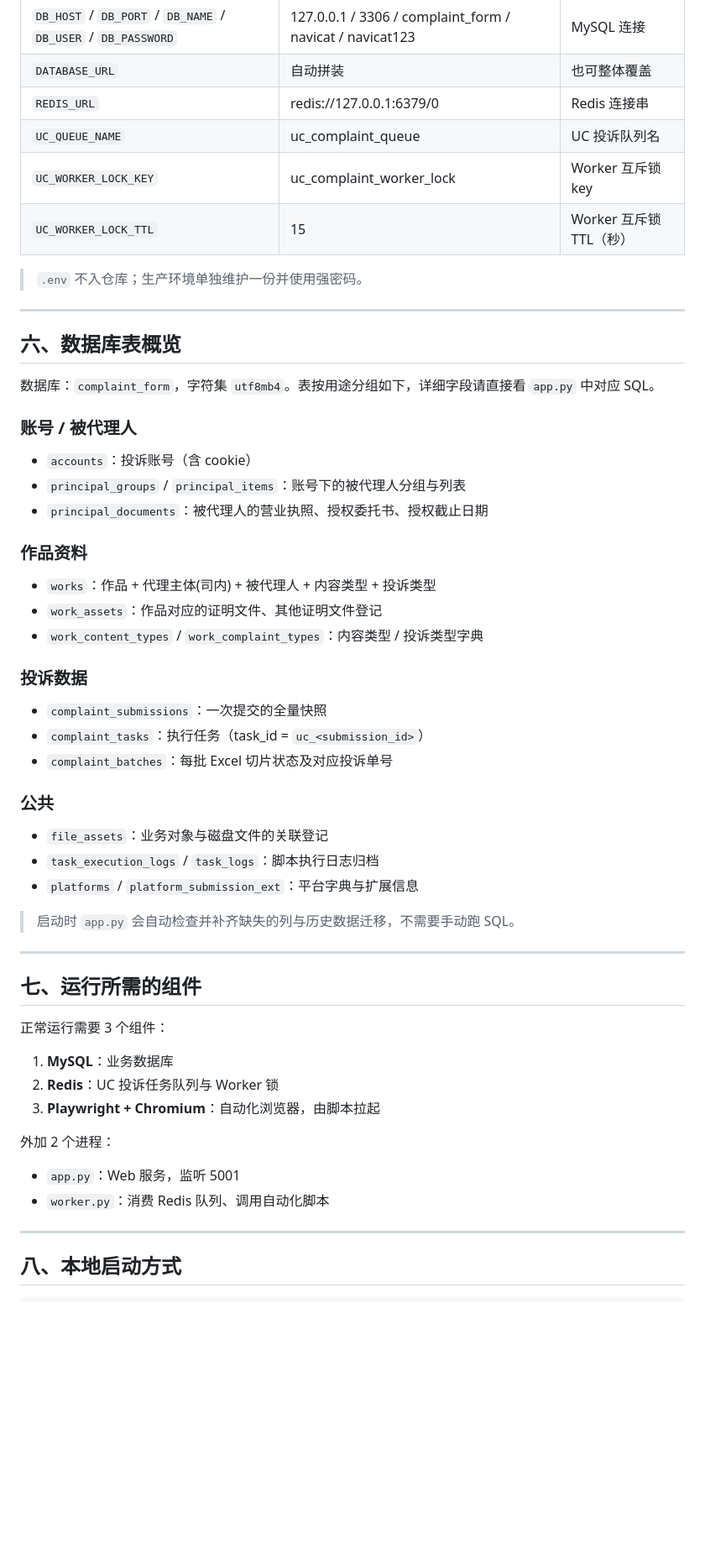
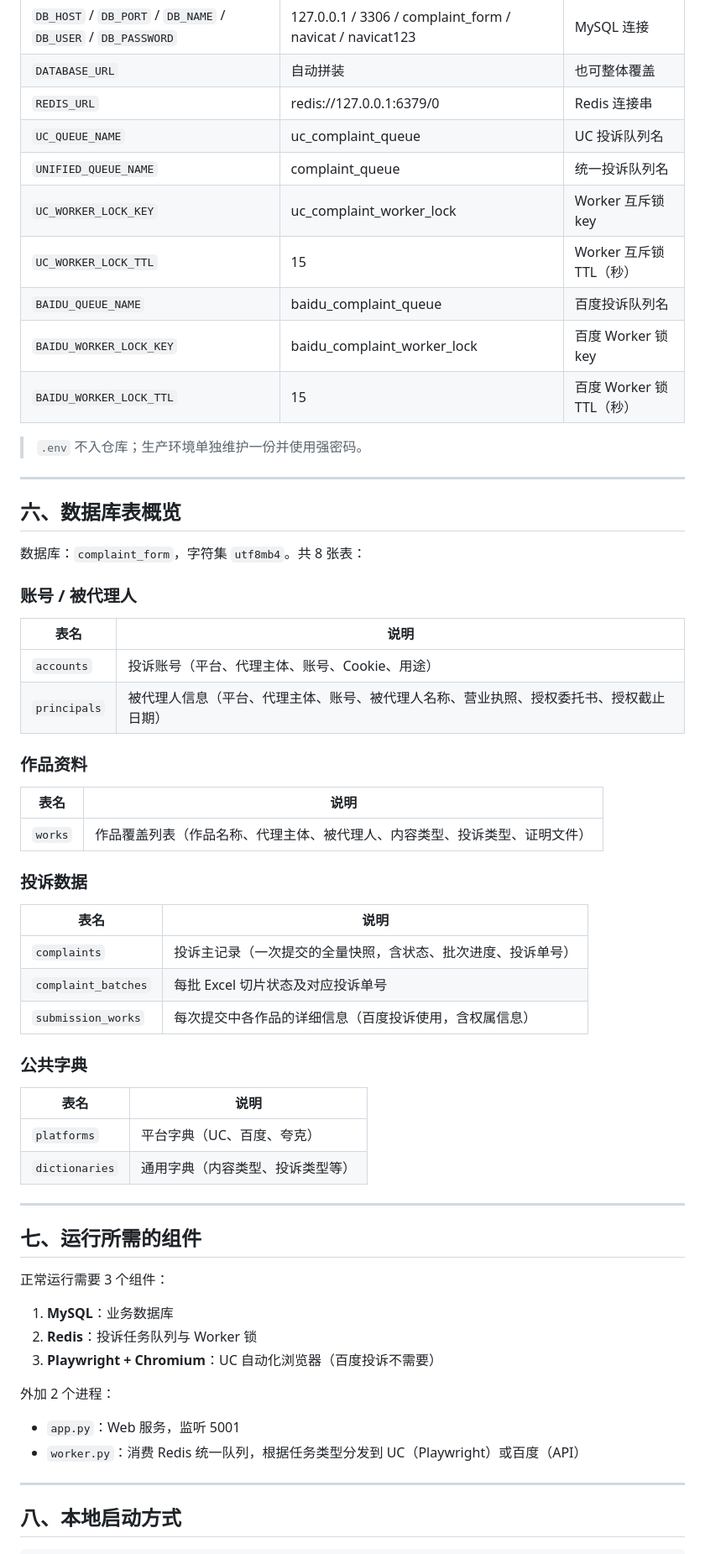
Before and after one commit to liuming163/complaint_form, a Markdown page: 技术文档.md, the part around one of its changes. Shown at 84% size. GitHub-like rendering; blank space fills up the shorter version.

```diff
--- a/技术文档.md
+++ b/技术文档.md
@@ -61,8 +78,12 @@ complaint_form/
 | `DATABASE_URL` | 自动拼装 | 也可整体覆盖 |
 | `REDIS_URL` | redis://127.0.0.1:6379/0 | Redis 连接串 |
 | `UC_QUEUE_NAME` | uc_complaint_queue | UC 投诉队列名 |
+| `UNIFIED_QUEUE_NAME` | complaint_queue | 统一投诉队列名 |
 | `UC_WORKER_LOCK_KEY` | uc_complaint_worker_lock | Worker 互斥锁 key |
 | `UC_WORKER_LOCK_TTL` | 15 | Worker 互斥锁 TTL（秒） |
+| `BAIDU_QUEUE_NAME` | baidu_complaint_queue | 百度投诉队列名 |
+| `BAIDU_WORKER_LOCK_KEY` | baidu_complaint_worker_lock | 百度 Worker 锁 key |
+| `BAIDU_WORKER_LOCK_TTL` | 15 | 百度 Worker 锁 TTL（秒） |
 
 > `.env` 不入仓库；生产环境单独维护一份并使用强密码。
 
@@ -70,29 +91,31 @@ complaint_form/
 
 ## 六、数据库表概览
 
-数据库：`complaint_form`，字符集 `utf8mb4`。表按用途分组如下，详细字段请直接看 `app.py` 中对应 SQL。
+数据库：`complaint_form`，字符集 `utf8mb4`。共 8 张表：
 
 ### 账号 / 被代理人
-- `accounts`：投诉账号（含 cookie）
-- `principal_groups` / `principal_items`：账号下的被代理人分组与列表
-- `principal_documents`：被代理人的营业执照、授权委托书、授权截止日期
+| 表名 | 说明 |
+|---|---|
+| `accounts` | 投诉账号（平台、代理主体、账号、Cookie、用途） |
+| `principals` | 被代理人信息（平台、代理主体、账号、被代理人名称、营业执照、授权委托书、授权截止日期） |
 
 ### 作品资料
-- `works`：作品 + 代理主体(司内) + 被代理人 + 内容类型 + 投诉类型
-- `work_assets`：作品对应的证明文件、其他证明文件登记
-- `work_content_types` / `work_complaint_types`：内容类型 / 投诉类型字典
+| 表名 | 说明 |
+|---|---|
+| `works` | 作品覆盖列表（作品名称、代理主体、被代理人、内容类型、投诉类型、证明文件） |
 
 ### 投诉数据
-- `complaint_submissions`：一次提交的全量快照
-- `complaint_tasks`：执行任务（task_id = `uc_<submission_id>`）
-- `complaint_batches`：每批 Excel 切片状态及对应投诉单号
+| 表名 | 说明 |
+|---|---|
+| `complaints` | 投诉主记录（一次提交的全量快照，含状态、批次进度、投诉单号） |
+| `complaint_batches` | 每批 Excel 切片状态及对应投诉单号 |
+| `submission_works` | 每次提交中各作品的详细信息（百度投诉使用，含权属信息） |
 
-### 公共
-- `file_assets`：业务对象与磁盘文件的关联登记
-- `task_execution_logs` / `task_logs`：脚本执行日志归档
-- `platforms` / `platform_submission_ext`：平台字典与扩展信息
-
-> 启动时 `app.py` 会自动检查并补齐缺失的列与历史数据迁移，不需要手动跑 SQL。
+### 公共字典
+| 表名 | 说明 |
+|---|---|
+| `platforms` | 平台字典（UC、百度、夸克） |
+| `dictionaries` | 通用字典（内容类型、投诉类型等） |
 
 ---
 
@@ -101,13 +124,13 @@ complaint_form/
 正常运行需要 3 个组件：
 
 1. **MySQL**：业务数据库
-2. **Redis**：UC 投诉任务队列与 Worker 锁
-3. **Playwright + Chromium**：自动化浏览器，由脚本拉起
+2. **Redis**：投诉任务队列与 Worker 锁
+3. **Playwright + Chromium**：UC 自动化浏览器（百度投诉不需要）
 
 外加 2 个进程：
 
 - `app.py`：Web 服务，监听 5001
-- `worker.py`：消费 Redis 队列、调用自动化脚本
+- `worker.py`：消费 Redis 统一队列，根据任务类型分发到 UC（Playwright）或百度（API）
 
 ---
 
```
Also changed, not shown: other parts of 技术文档.md (+79 -20 lines), 业务操作使用说明.md (+163 -255 lines).
